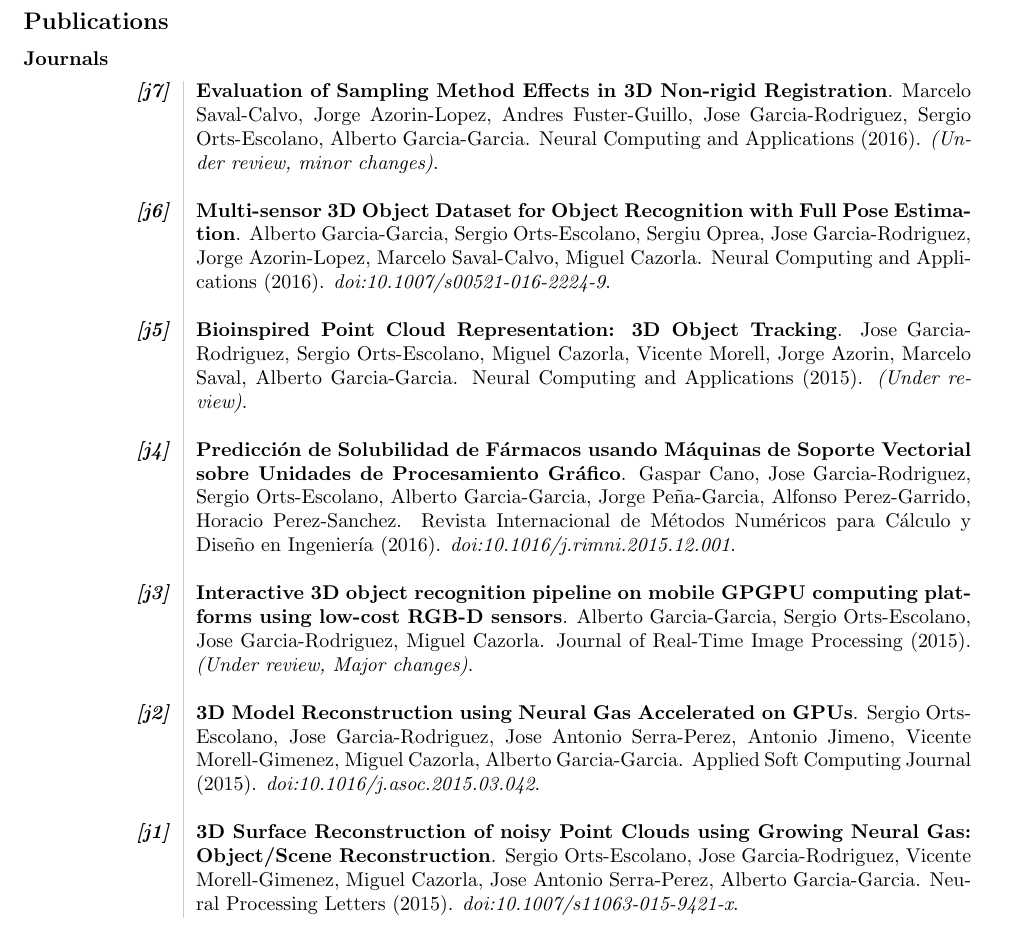
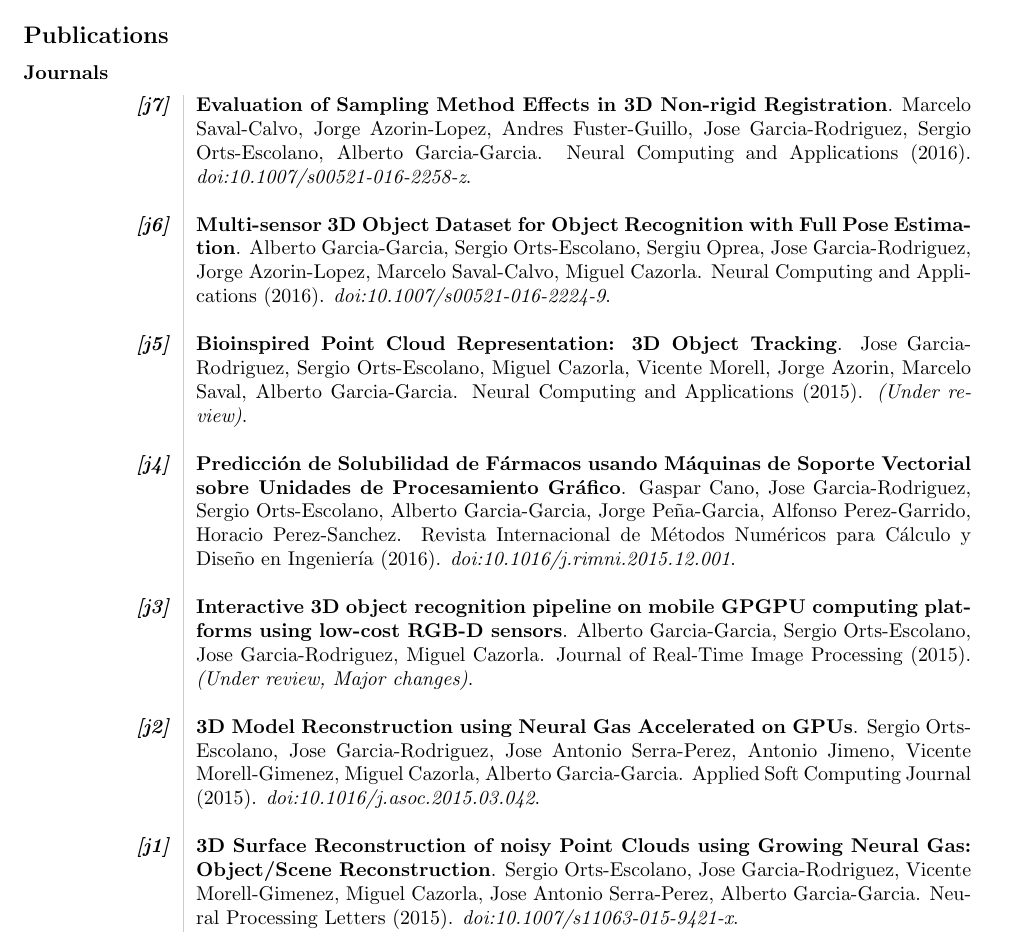
Before and after one commit to Blitzman/cv, a LaTeX CV (cv.tex): part of page 3 of 5, cut so that both start at the same text. Compiled offline with pdfLaTeX.

Commit message:
add DOI for j7

```diff
--- a/cv.tex
+++ b/cv.tex
@@ -120,19 +120,19 @@ I am currently an intern at the \textit{Industrial Informatics and Computer Netw
 \subsubsection*{Journals}
 
 \begin{tabular}{L!{\VRule}R}
-	\emph{\textbf{[j7]}} & \textbf{Evaluation of Sampling Method Effects in 3D Non-rigid Registration}. Marcelo Saval-Calvo, Jorge Azorin-Lopez, Andres Fuster-Guillo, Jose Garcia-Rodriguez, Sergio Orts-Escolano, Alberto Garcia-Garcia. Neural Computing and Applications (2016). \emph{(Under review, minor changes)}.\\
+	\emph{\textbf{[j7]}} & \textbf{Evaluation of Sampling Method Effects in 3D Non-rigid Registration}. Marcelo Saval-Calvo, Jorge Azorin-Lopez, Andres Fuster-Guillo, Jose Garcia-Rodriguez, Sergio Orts-Escolano, Alberto Garcia-Garcia. Neural Computing and Applications (2016). \emph{doi:10.1007/s00521-016-2258-z}.\\
 	& \\
-	\emph{\textbf{[j6]}} & \textbf{Multi-sensor 3D Object Dataset for Object Recognition with Full Pose Estimation}. Alberto Garcia-Garcia, Sergio Orts-Escolano, Sergiu Oprea, Jose Garcia-Rodriguez, Jorge Azorin-Lopez, Marcelo Saval-Calvo, Miguel Cazorla. Neural Computing and Applications (2016). \textit{doi:10.1007/s00521-016-2224-9}.\\
+	\emph{\textbf{[j6]}} & \textbf{Multi-sensor 3D Object Dataset for Object Recognition with Full Pose Estimation}. Alberto Garcia-Garcia, Sergio Orts-Escolano, Sergiu Oprea, Jose Garcia-Rodriguez, Jorge Azorin-Lopez, Marcelo Saval-Calvo, Miguel Cazorla. Neural Computing and Applications (2016). \emph{doi:10.1007/s00521-016-2224-9}.\\
 	& \\
 	\emph{\textbf{[j5]}} & \textbf{Bioinspired Point Cloud Representation: 3D Object Tracking}. Jose Garcia-Rodriguez, Sergio Orts-Escolano, Miguel Cazorla, Vicente Morell, Jorge Azorin, Marcelo Saval, Alberto Garcia-Garcia. Neural Computing and Applications (2015). \emph{(Under review)}.\\
 	& \\
-	\emph{\textbf{[j4]}} & \textbf{Predicción de Solubilidad de Fármacos usando Máquinas de Soporte Vectorial sobre Unidades de Procesamiento Gráfico}. Gaspar Cano, Jose Garcia-Rodriguez, Sergio Orts-Escolano, Alberto Garcia-Garcia, Jorge Peña-Garcia, Alfonso Perez-Garrido, Horacio Perez-Sanchez. Revista Internacional de Métodos Numéricos para Cálculo y Diseño en Ingeniería (2016). \textit{doi:10.1016/j.rimni.2015.12.001}.\\
+	\emph{\textbf{[j4]}} & \textbf{Predicción de Solubilidad de Fármacos usando Máquinas de Soporte Vectorial sobre Unidades de Procesamiento Gráfico}. Gaspar Cano, Jose Garcia-Rodriguez, Sergio Orts-Escolano, Alberto Garcia-Garcia, Jorge Peña-Garcia, Alfonso Perez-Garrido, Horacio Perez-Sanchez. Revista Internacional de Métodos Numéricos para Cálculo y Diseño en Ingeniería (2016). \emph{doi:10.1016/j.rimni.2015.12.001}.\\
 	& \\
 	\emph{\textbf{[j3]}} &\textbf{Interactive 3D object recognition pipeline on mobile GPGPU computing platforms using low-cost RGB-D sensors}. Alberto Garcia-Garcia, Sergio Orts-Escolano, Jose Garcia-Rodriguez, Miguel Cazorla. Journal of Real-Time Image Processing (2015). \emph{(Under review, Major changes)}.\\
 	& \\
-	\emph{\textbf{[j2]}} &\textbf{3D Model Reconstruction using Neural Gas Accelerated on GPUs}. Sergio Orts-Escolano, Jose Garcia-Rodriguez, Jose Antonio Serra-Perez, Antonio Jimeno, Vicente Morell-Gimenez, Miguel Cazorla, Alberto Garcia-Garcia. Applied Soft Computing Journal (2015). \textit{doi:10.1016/j.asoc.2015.03.042}.\\
+	\emph{\textbf{[j2]}} &\textbf{3D Model Reconstruction using Neural Gas Accelerated on GPUs}. Sergio Orts-Escolano, Jose Garcia-Rodriguez, Jose Antonio Serra-Perez, Antonio Jimeno, Vicente Morell-Gimenez, Miguel Cazorla, Alberto Garcia-Garcia. Applied Soft Computing Journal (2015). \emph{doi:10.1016/j.asoc.2015.03.042}.\\
 	& \\
-	\emph{\textbf{[j1]}} &\textbf{3D Surface Reconstruction of noisy Point Clouds using Growing Neural Gas: Object/Scene Reconstruction}. Sergio Orts-Escolano, Jose Garcia-Rodriguez, Vicente Morell-Gimenez, Miguel Cazorla, Jose Antonio Serra-Perez, Alberto Garcia-Garcia. Neural Processing Letters (2015). \textit{doi:10.1007/s11063-015-9421-x}. \\
+	\emph{\textbf{[j1]}} &\textbf{3D Surface Reconstruction of noisy Point Clouds using Growing Neural Gas: Object/Scene Reconstruction}. Sergio Orts-Escolano, Jose Garcia-Rodriguez, Vicente Morell-Gimenez, Miguel Cazorla, Jose Antonio Serra-Perez, Alberto Garcia-Garcia. Neural Processing Letters (2015). \emph{doi:10.1007/s11063-015-9421-x}. \\
 \end{tabular}
 
 \subsubsection*{Conferences and Congresses}
```
Also changed, not shown: cv.pdf.
